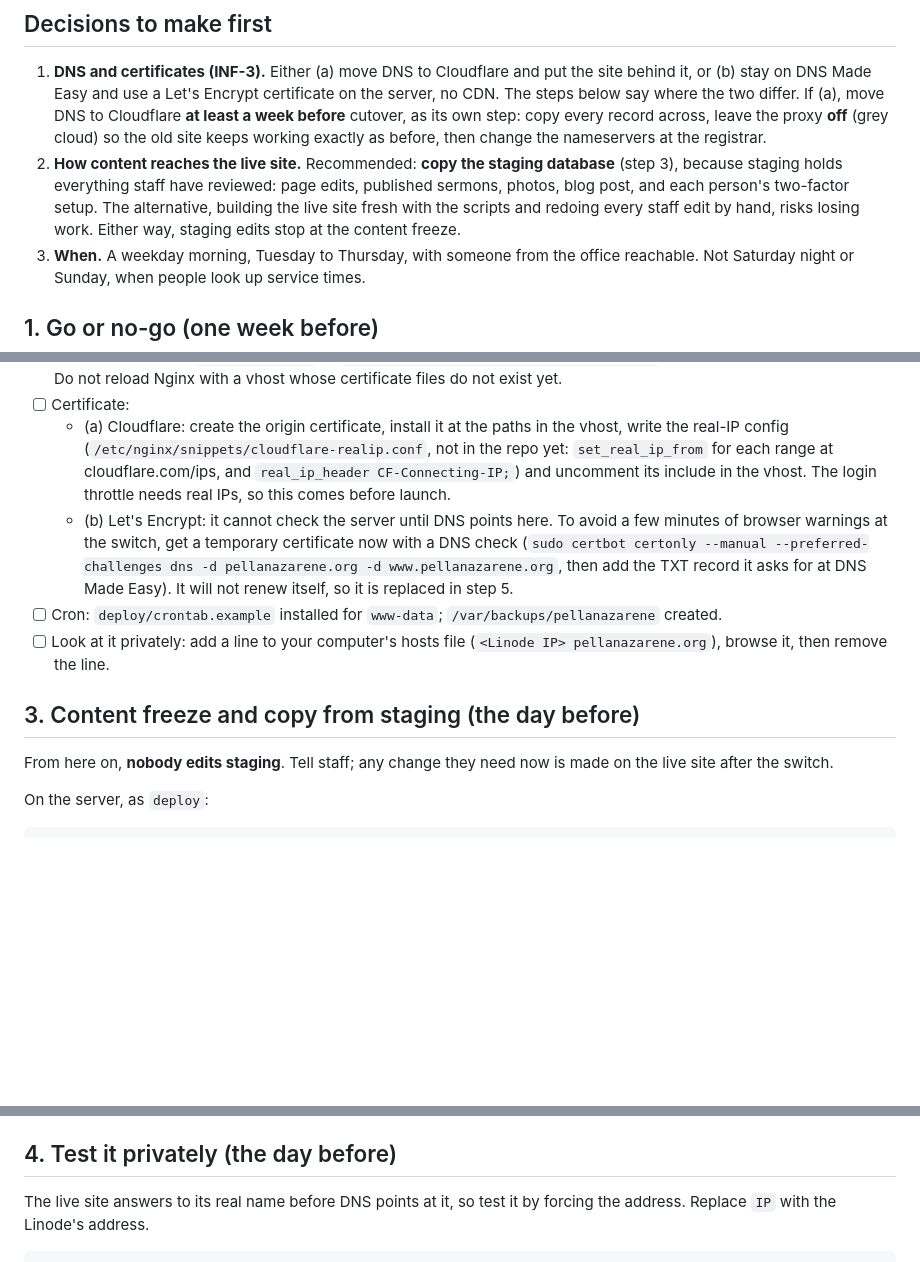
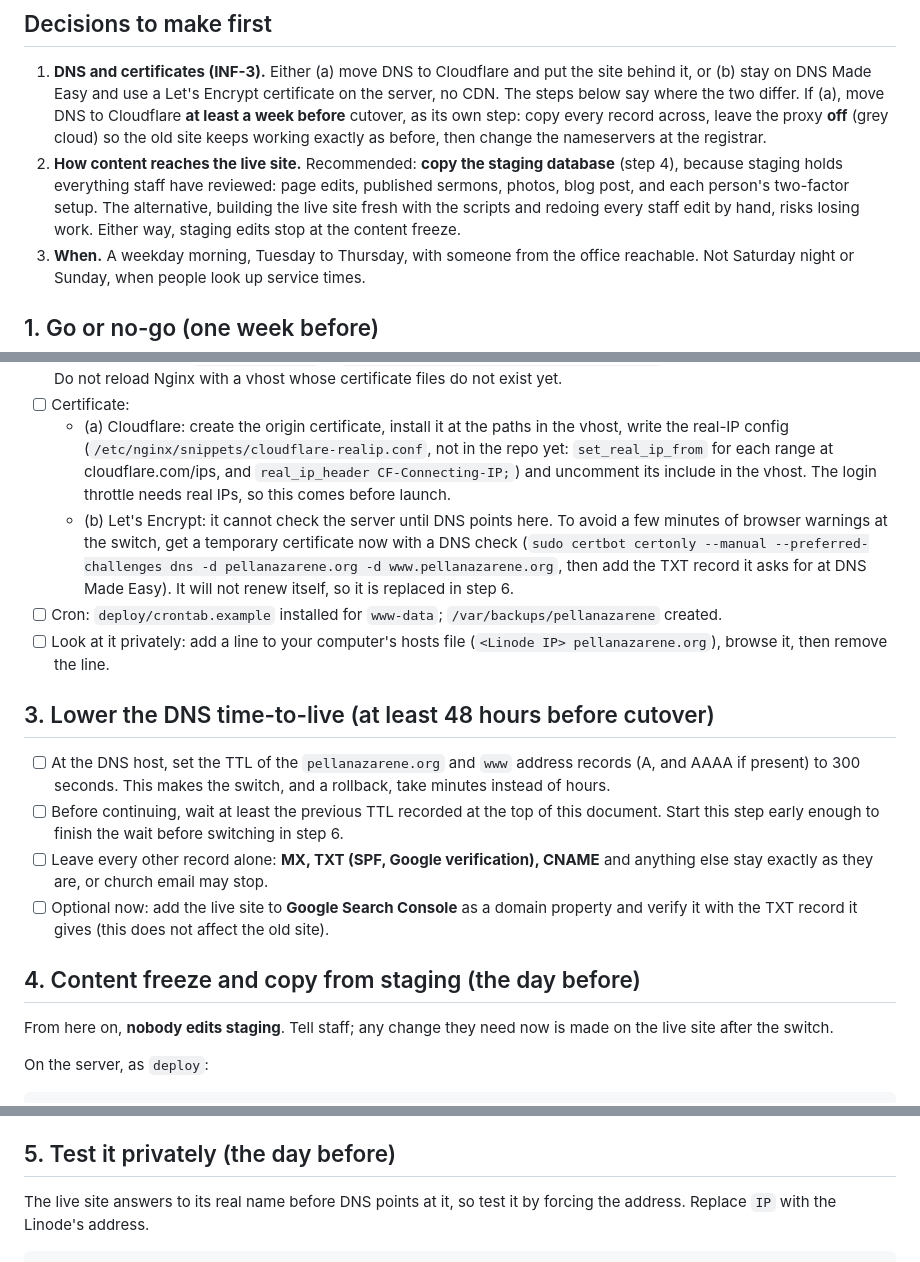
Before and after one commit to runrobrun/PellaNazareneSite, a Markdown page: docs/cutover.md, 3 parts joined by grey strips. Rendered like a GitHub page; blank space fills up the shorter version.

Commit message:
Move DNS TTL reduction before content freeze
Co-authored-by: runrobrun <1489508+runrobrun@users.noreply.github.com>

```diff
--- a/docs/cutover.md
+++ b/docs/cutover.md
@@ -21,7 +21,7 @@ Write the answers here (no passwords; say where the password lives instead).
 ## Decisions to make first
 
 1. **DNS and certificates (INF-3).** Either (a) move DNS to Cloudflare and put the site behind it, or (b) stay on DNS Made Easy and use a Let's Encrypt certificate on the server, no CDN. The steps below say where the two differ. If (a), move DNS to Cloudflare **at least a week before** cutover, as its own step: copy every record across, leave the proxy **off** (grey cloud) so the old site keeps working exactly as before, then change the nameservers at the registrar.
-2. **How content reaches the live site.** Recommended: **copy the staging database** (step 3), because staging holds everything staff have reviewed: page edits, published sermons, photos, blog post, and each person's two-factor setup. The alternative, building the live site fresh with the scripts and redoing every staff edit by hand, risks losing work. Either way, staging edits stop at the content freeze.
+2. **How content reaches the live site.** Recommended: **copy the staging database** (step 4), because staging holds everything staff have reviewed: page edits, published sermons, photos, blog post, and each person's two-factor setup. The alternative, building the live site fresh with the scripts and redoing every staff edit by hand, risks losing work. Either way, staging edits stop at the content freeze.
 3. **When.** A weekday morning, Tuesday to Thursday, with someone from the office reachable. Not Saturday night or Sunday, when people look up service times.
 
 ## 1. Go or no-go (one week before)
@@ -59,11 +59,18 @@ The old site keeps serving visitors the whole time. Follow `docs/setup.md`; the
 - [ ] Nginx vhost from `deploy/nginx.conf.example` (it already includes the redirect snippet), `scripts/apply-server-tuning.sh` run, `sudo nginx -t` passes. Two changes the example still needs: (1) it has no HTTPS server block for `www`, so add one (`listen 443 ssl http2; listen [::]:443 ssl http2; server_name www.pellanazarene.org;` with the same certificate, and `return 301 https://pellanazarene.org$request_uri;`), otherwise `https://www.pellanazarene.org` may hit another vhost or have its TLS handshake rejected; (2) with Let's Encrypt (decision 1b), point `ssl_certificate` at `/etc/letsencrypt/live/pellanazarene.org/` instead of the Cloudflare paths. Do not reload Nginx with a vhost whose certificate files do not exist yet.
 - [ ] Certificate:
   - (a) Cloudflare: create the origin certificate, install it at the paths in the vhost, write the real-IP config (`/etc/nginx/snippets/cloudflare-realip.conf`, not in the repo yet: `set_real_ip_from` for each range at cloudflare.com/ips, and `real_ip_header CF-Connecting-IP;`) and uncomment its include in the vhost. The login throttle needs real IPs, so this comes before launch.
-  - (b) Let's Encrypt: it cannot check the server until DNS points here. To avoid a few minutes of browser warnings at the switch, get a temporary certificate now with a DNS check (`sudo certbot certonly --manual --preferred-challenges dns -d pellanazarene.org -d www.pellanazarene.org`, then add the TXT record it asks for at DNS Made Easy). It will not renew itself, so it is replaced in step 5.
+  - (b) Let's Encrypt: it cannot check the server until DNS points here. To avoid a few minutes of browser warnings at the switch, get a temporary certificate now with a DNS check (`sudo certbot certonly --manual --preferred-challenges dns -d pellanazarene.org -d www.pellanazarene.org`, then add the TXT record it asks for at DNS Made Easy). It will not renew itself, so it is replaced in step 6.
 - [ ] Cron: `deploy/crontab.example` installed for `www-data`; `/var/backups/pellanazarene` created.
 - [ ] Look at it privately: add a line to your computer's hosts file (`<Linode IP> pellanazarene.org`), browse it, then remove the line.
 
-## 3. Content freeze and copy from staging (the day before)
+## 3. Lower the DNS time-to-live (at least 48 hours before cutover)
+
+- [ ] At the DNS host, set the TTL of the `pellanazarene.org` and `www` address records (A, and AAAA if present) to 300 seconds. This makes the switch, and a rollback, take minutes instead of hours.
+- [ ] Before continuing, wait at least the previous TTL recorded at the top of this document. Start this step early enough to finish the wait before switching in step 6.
+- [ ] Leave every other record alone: **MX, TXT (SPF, Google verification), CNAME** and anything else stay exactly as they are, or church email may stop.
+- [ ] Optional now: add the live site to **Google Search Console** as a domain property and verify it with the TXT record it gives (this does not affect the old site).
+
+## 4. Content freeze and copy from staging (the day before)
 
 From here on, **nobody edits staging**. Tell staff; any change they need now is made on the live site after the switch.
 
@@ -97,7 +104,7 @@ Then, on the live copy: re-add the hosts-file line from step 2 **before opening
 - [ ] `scripts/check-filler.sh /var/www/pellanazarene/public --repo /var/www/pellanazarene/repo` is clean (database and code; the page part runs after the switch).
 - [ ] No staging references remain outside preserved GUIDs: run `wp db search 'staging.pellanazarene' --all-tables` and confirm any remaining matches are only in `guid` columns, intentionally excluded from search-replace above.
 
-## 4. Test it privately (the day before)
+## 5. Test it privately (the day before)
 
 The live site answers to its real name before DNS points at it, so test it by forcing the address. Replace `IP` with the Linode's address.
 
```
Also changed, not shown: other parts of docs/cutover.md (+0 -6 lines).
